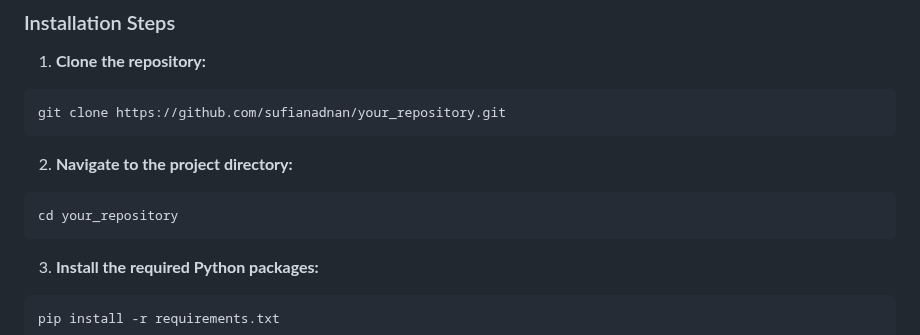
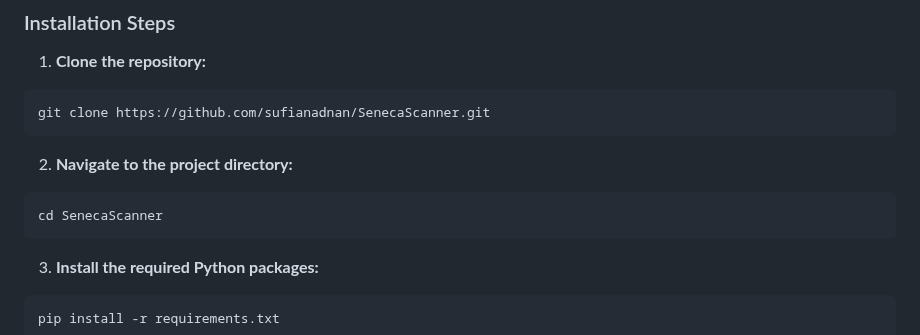
Before and after one commit to sufianadnan/SenecaScanner, a Markdown page: readme.md, the part around the change. GitHub-like rendering.

````diff
--- a/readme.md
+++ b/readme.md
@@ -43,13 +43,13 @@ This project, initially presented as a benign malware scanner for educational pu
 1. **Clone the repository:**
 
 ```bash
-git clone https://github.com/sufianadnan/your_repository.git
+git clone https://github.com/sufianadnan/SenecaScanner.git
 ```
 
 2. **Navigate to the project directory:**
 
 ```bash
-cd your_repository
+cd SenecaScanner
 ```
 
 3. **Install the required Python packages:**
````
